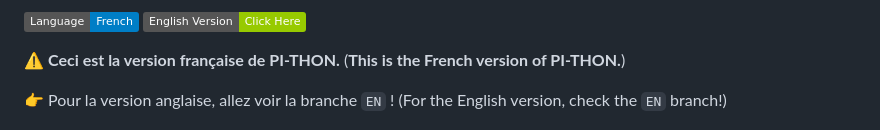
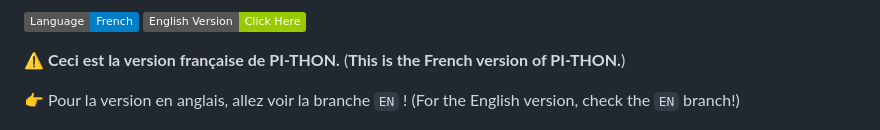
Before and after one commit to A-Jeaugey/PI-THON, a Markdown page: README.md, the part around the change. Drawn GitHub-style; badges without logos.

```diff
--- a/README.md
+++ b/README.md
@@ -3,7 +3,7 @@
 
 ⚠️ **Ceci est la version française de PI-THON.** (**This is the French version of PI-THON.**)
 
-👉 Pour la version anglaise, allez voir la branche `EN` ! (For the English version, check the `EN` branch!)
+👉 Pour la version en anglais, allez voir la branche `EN` ! (For the English version, check the `EN` branch!)
 
 <p align="center">
   <a href = "https://tube-sciences-technologies.apps.education.fr/w/iGFmQFagKMJLAVNoa2pEtf"><img src="data/logo_pi_thon.jpg" alt="Logo Pi-Thon, lien vers la vidéo" width="100%"></a>
```
